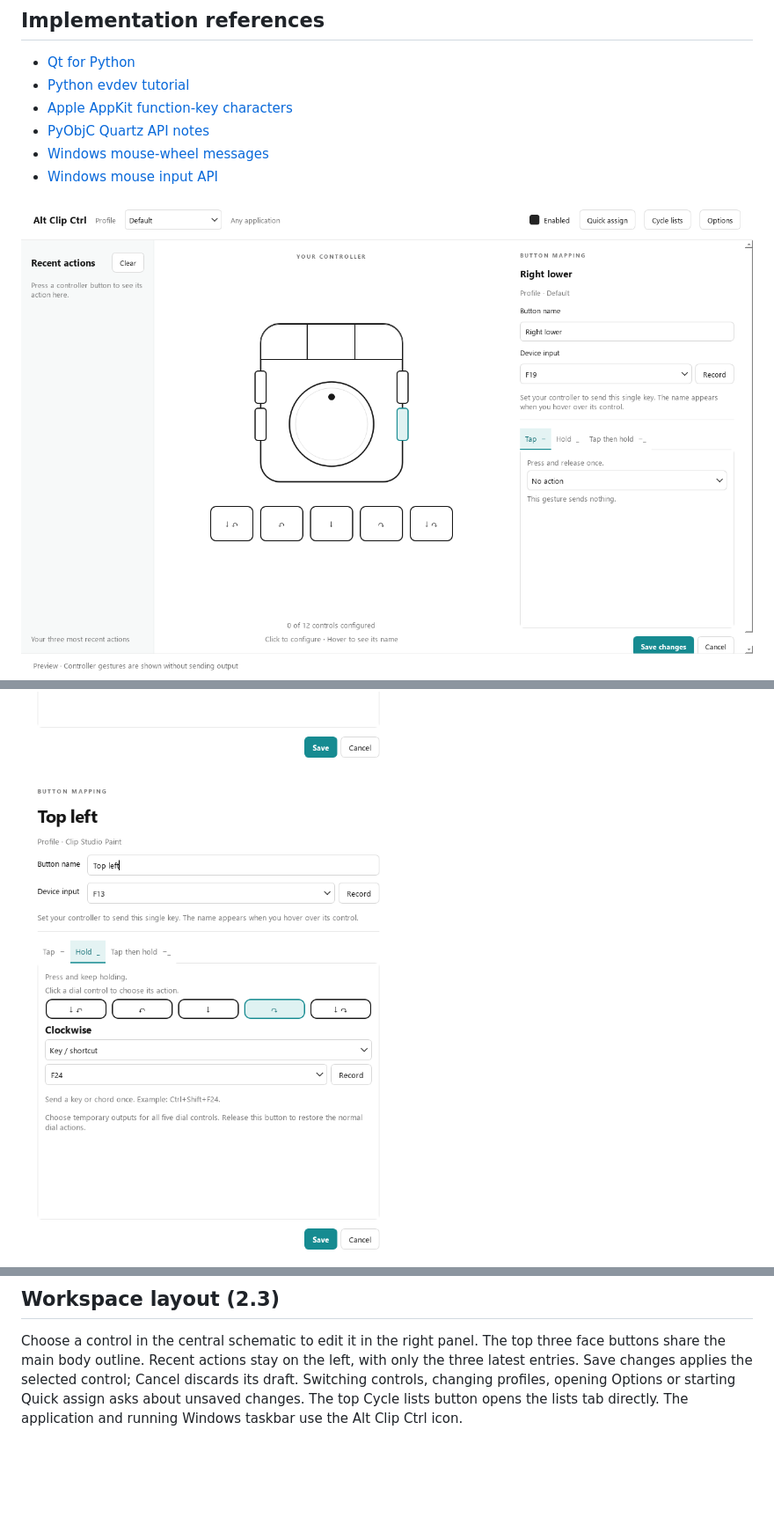
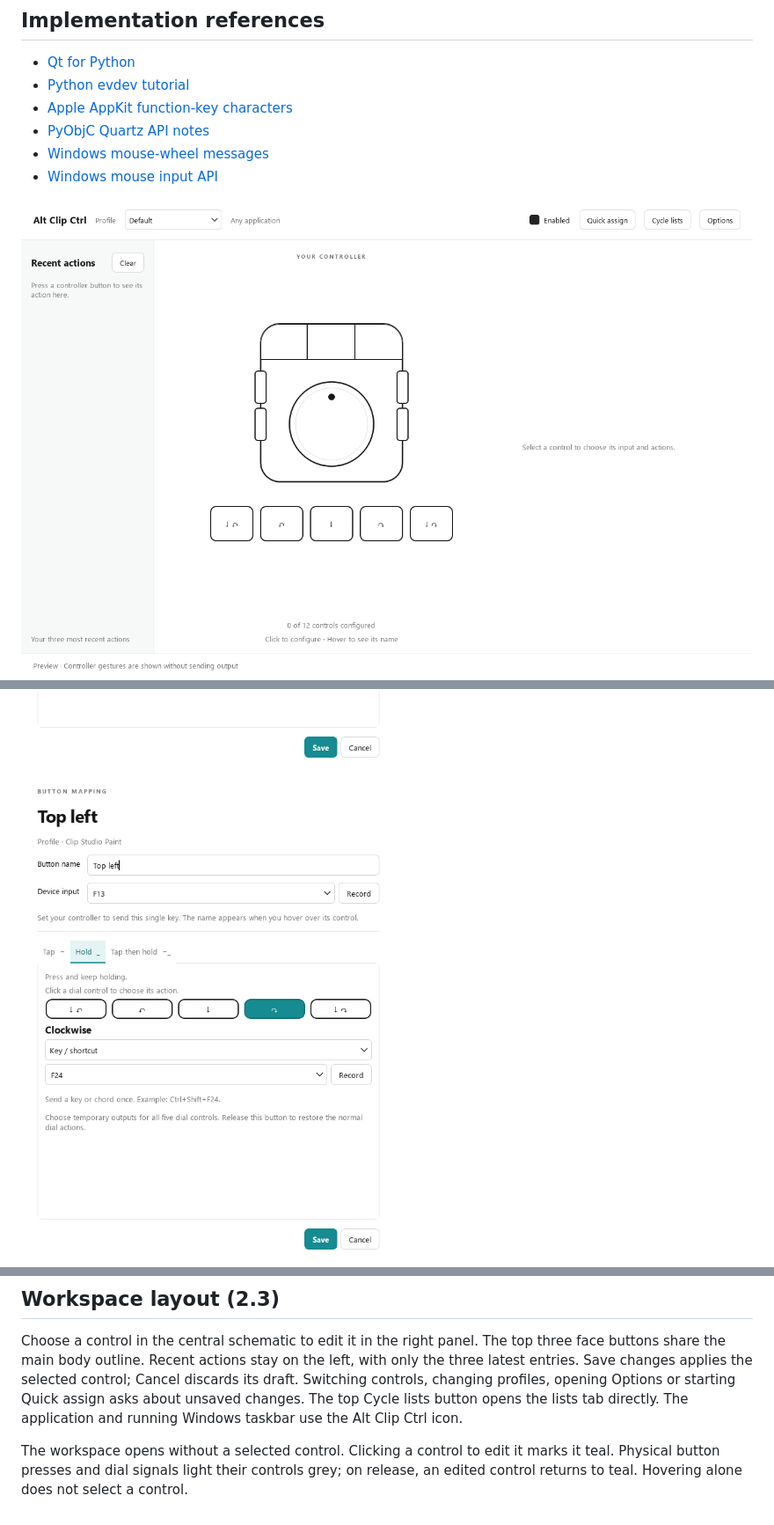
Before and after one commit to SimplePhilipp/Alt-Clip-Ctrl, a Markdown page: docs/AltClipCtrl.md, 3 parts joined by grey strips. Shown at 88% size. Rendered like a GitHub page; pictures changed too: docs/altclipctrl-dial-mode.png, docs/altclipctrl-main.png; blank space fills up the shorter version.

Commit message:
Separate teal selection from grey physical input highlights

```diff
--- a/docs/AltClipCtrl.md
+++ b/docs/AltClipCtrl.md
@@ -161,3 +161,5 @@ Physical dial latency, monitor presentation and subjective scrolling feel requir
 ## Workspace layout (2.3)
 
 Choose a control in the central schematic to edit it in the right panel. The top three face buttons share the main body outline. Recent actions stay on the left, with only the three latest entries. Save changes applies the selected control; Cancel discards its draft. Switching controls, changing profiles, opening Options or starting Quick assign asks about unsaved changes. The top Cycle lists button opens the lists tab directly. The application and running Windows taskbar use the Alt Clip Ctrl icon.
+
+The workspace opens without a selected control. Clicking a control to edit it marks it teal. Physical button presses and dial signals light their controls grey; on release, an edited control returns to teal. Hovering alone does not select a control.
```
Also changed, not shown: README.md (+1 -1 lines), docs/altclipctrl-history.png, docs/altclipctrl-quick-assign.png, docs/altclipctrl-temporary-dial.png, 3 other files.
